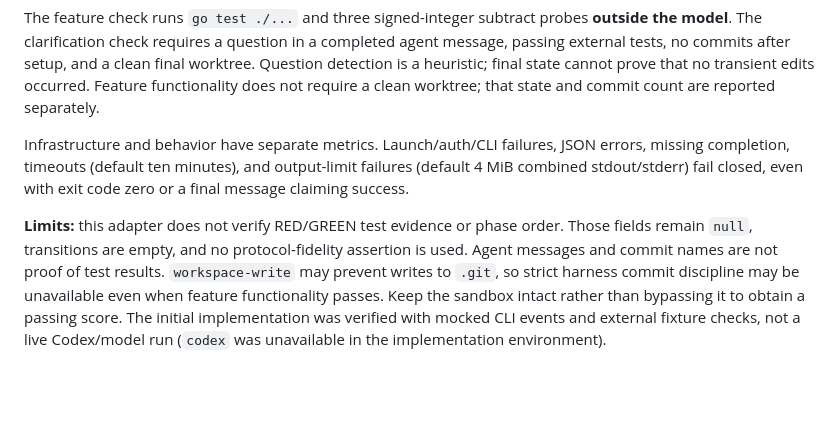
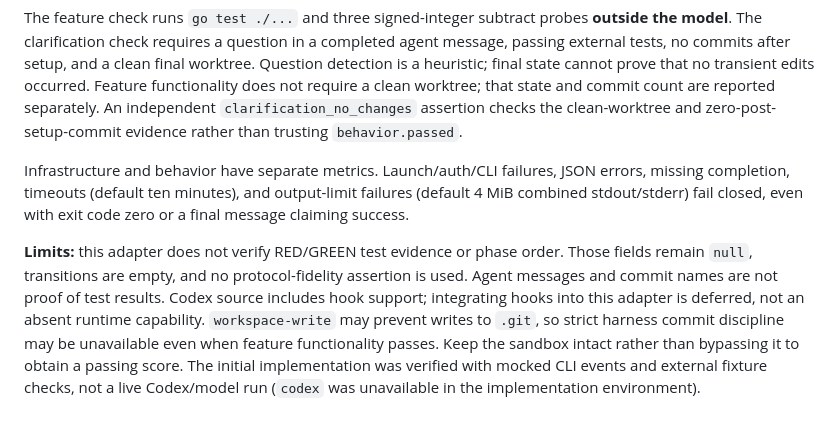
Before and after one commit to mrlarson2007/copilot-tdd-harness, a Markdown page: evals/promptfoo/README.md, the part around the change. GitHub-like rendering; blank space fills up the shorter version.

Commit message:
docs(evals): clarify independent state evidence and deferred hooks
Co-authored-by: Copilot <223556219+Copilot@users.noreply.github.com>

Co-authored-by: mrlarson2007 <26290727+mrlarson2007@users.noreply.github.com>

```diff
--- a/evals/promptfoo/README.md
+++ b/evals/promptfoo/README.md
@@ -69,6 +69,8 @@ agent message, passing external tests, no commits after setup, and a clean final
 worktree. Question detection is a heuristic; final state cannot prove that no
 transient edits occurred. Feature functionality does not require a clean
 worktree; that state and commit count are reported separately.
+An independent `clarification_no_changes` assertion checks the clean-worktree
+and zero-post-setup-commit evidence rather than trusting `behavior.passed`.
 
 Infrastructure and behavior have separate metrics. Launch/auth/CLI failures,
 JSON errors, missing completion, timeouts (default ten minutes), and output-limit
@@ -78,6 +80,8 @@ zero or a final message claiming success.
 **Limits:** this adapter does not verify RED/GREEN test evidence or phase order.
 Those fields remain `null`, transitions are empty, and no protocol-fidelity
 assertion is used. Agent messages and commit names are not proof of test results.
+Codex source includes hook support; integrating hooks into this adapter is
+deferred, not an absent runtime capability.
 `workspace-write` may prevent writes to `.git`, so strict harness commit
 discipline may be unavailable even when feature functionality passes. Keep the
 sandbox intact rather than bypassing it to obtain a passing score. The initial
```
